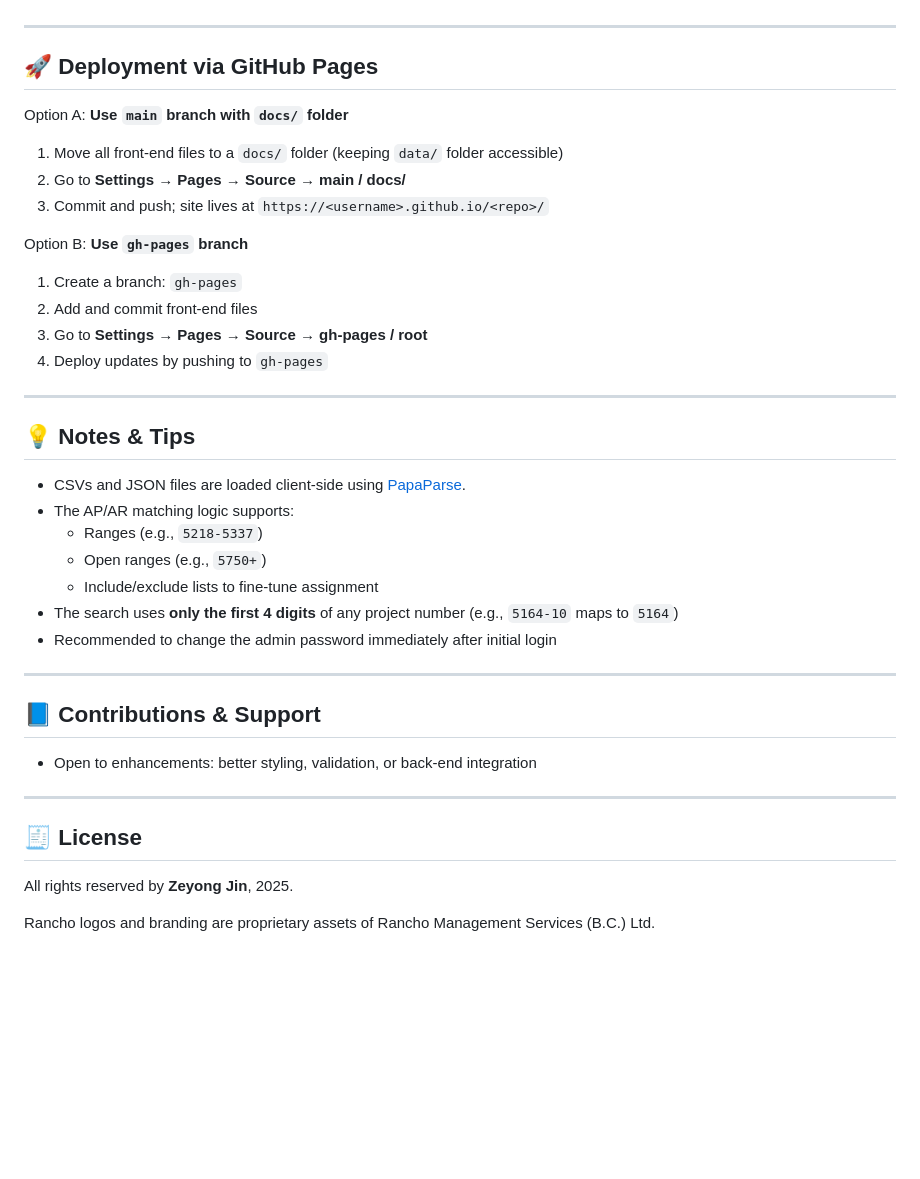
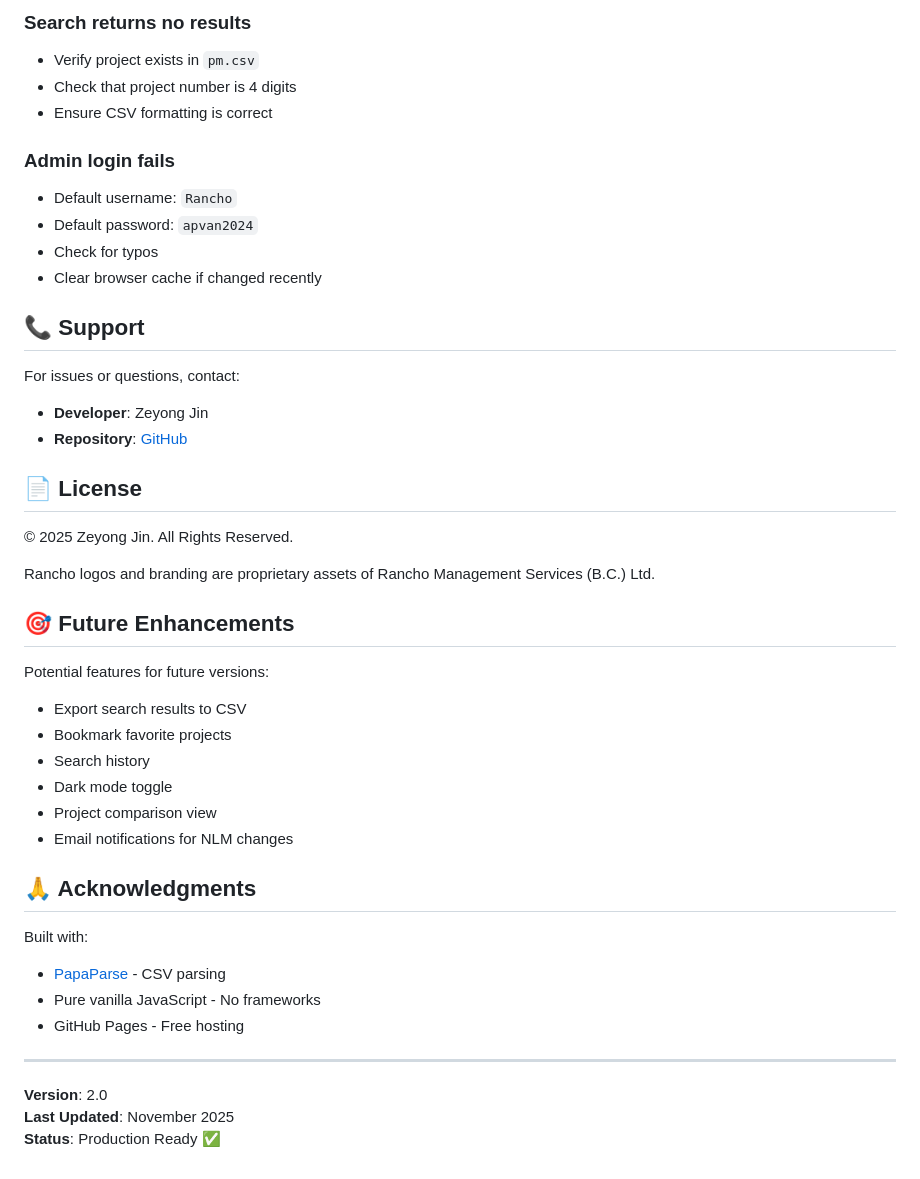
Before and after one commit to zeyongj/zeyongj.github.io, a Markdown page: README.md, the part around the change printed below. GitHub-like rendering; blank space fills up the shorter version.

Commit message:
Revise README for clarity and detail
Updated README to enhance project description, features, and setup instructions.

```diff
--- a/README.md
+++ b/README.md
@@ -70,43 +221,45 @@ All data is stored in the `data/` folder and updated via the admin interface or
+### Search returns no results
+- Verify project exists in `pm.csv`
+- Check that project number is 4 digits
+- Ensure CSV formatting is correct
+
+### Admin login fails
+- Default username: `Rancho`
+- Default password: `apvan2024`
+- Check for typos
+- Clear browser cache if changed recently
+
+## 📞 Support
+
+For issues or questions, contact:
+- **Developer**: Zeyong Jin
+- **Repository**: [GitHub](https://github.com/zeyongj/zeyongj.github.io)
+
+## 📄 License
+
+© 2025 Zeyong Jin. All Rights Reserved.
+
+Rancho logos and branding are proprietary assets of Rancho Management Services (B.C.) Ltd.
+
+## 🎯 Future Enhancements
+
+Potential features for future versions:
+- Export search results to CSV
+- Bookmark favorite projects
+- Search history
+- Dark mode toggle
+- Project comparison view
+- Email notifications for NLM changes
+
+## 🙏 Acknowledgments
+
+Built with:
+- [PapaParse](https://www.papaparse.com/) - CSV parsing
+- Pure vanilla JavaScript - No frameworks
+- GitHub Pages - Free hosting
 
 ---
 
-## 🚀 Deployment via GitHub Pages
-
-Option A: **Use `main` branch with `docs/` folder**
-
-1. Move all front-end files to a `docs/` folder (keeping `data/` folder accessible)
-2. Go to **Settings → Pages → Source → main / docs/**
-3. Commit and push; site lives at `https://<username>.github.io/<repo>/`
-
-Option B: **Use `gh-pages` branch**
-
-1. Create a branch: `gh-pages`
-2. Add and commit front-end files
-3. Go to **Settings → Pages → Source → gh-pages / root**
-4. Deploy updates by pushing to `gh-pages`
-
----
-
-## 💡 Notes & Tips
-
-- CSVs and JSON files are loaded client-side using [PapaParse](https://www.papaparse.com).
-- The AP/AR matching logic supports:
-  - Ranges (e.g., `5218-5337`)
-  - Open ranges (e.g., `5750+`)
-  - Include/exclude lists to fine-tune assignment
-- The search uses **only the first 4 digits** of any project number (e.g., `5164-10` maps to `5164`)
-- Recommended to change the admin password immediately after initial login
-
----
-
-## 📘 Contributions & Support
-
-- Open to enhancements: better styling, validation, or back-end integration
-
----
-
-## 🧾 License
-
-All rights reserved by **Zeyong Jin**, 2025.
-
-Rancho logos and branding are proprietary assets of Rancho Management Services (B.C.) Ltd.
+**Version**: 2.0
+**Last Updated**: November 2025
+**Status**: Production Ready ✅
```
Also changed, not shown: other parts of README.md (+214 -63 lines).
